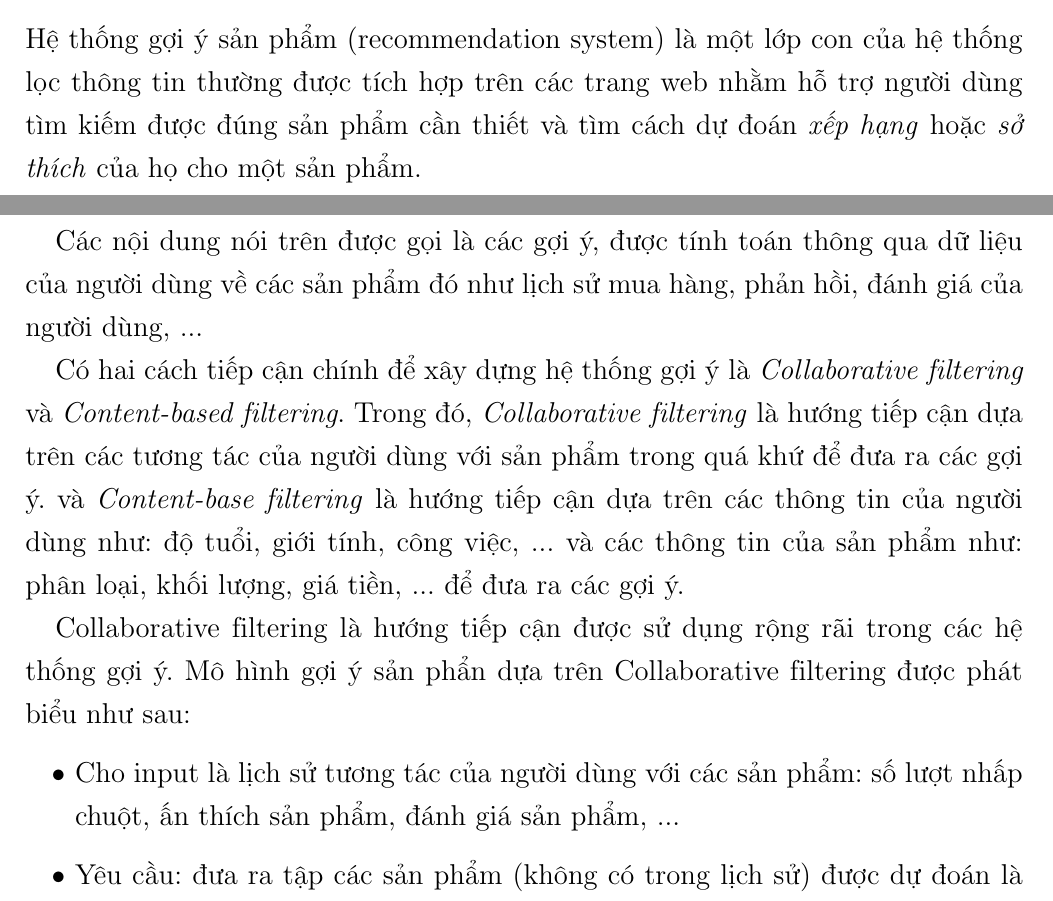
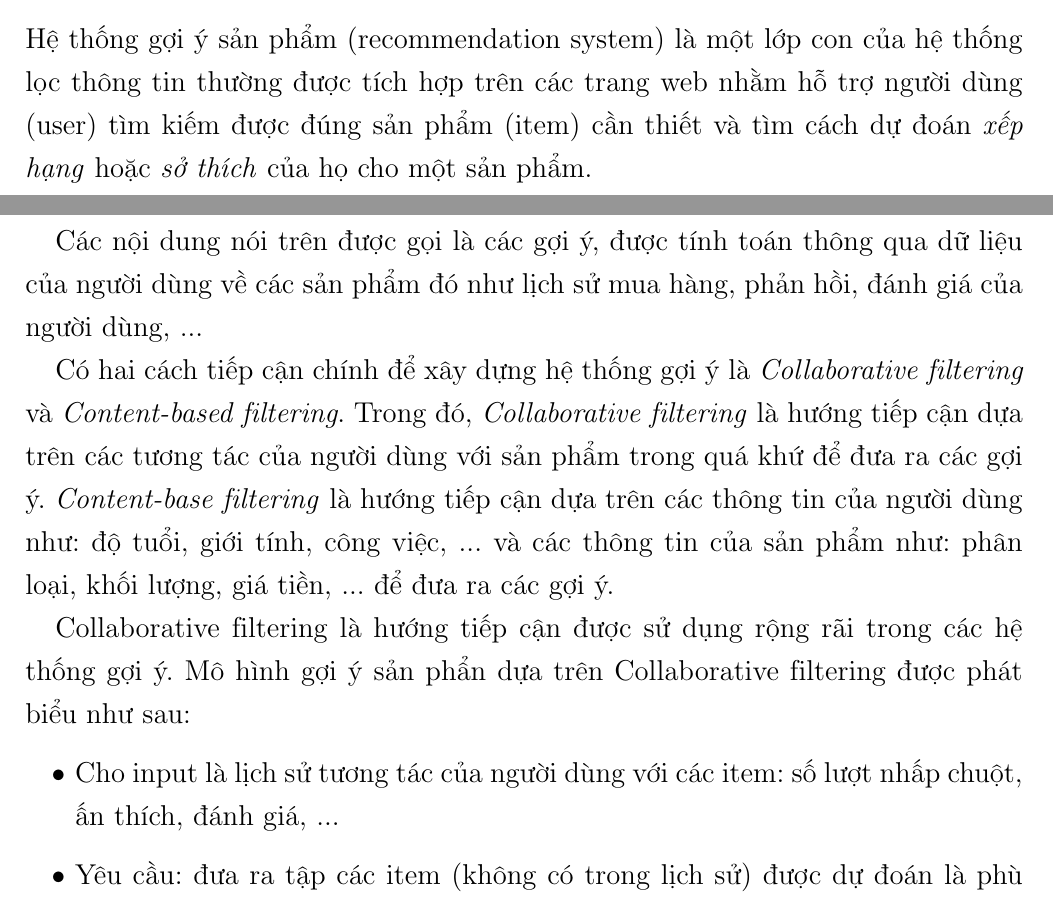
Before and after one commit to ducanh2505/VAEs, a LaTeX document (proposal/proposal.tex): two parts of pages 1 and 2 of 7, joined at a grey line, cut so that both start at the same text. Compiled offline with pdfLaTeX.

Commit message:
fix some issue

```diff
--- a/proposal/proposal.tex
+++ b/proposal/proposal.tex
@@ -119,9 +118,10 @@ Learning)}}
     % Phần này giới thiệu về đề tài và ngữ cảnh thực hiện đề tài.
 
         Hệ thống gợi ý sản phẩm (recommendation system) là một lớp con của hệ thống
-    lọc thông tin thường được tích hợp trên các trang web nhằm hỗ trợ người dùng
-    tìm kiếm được đúng sản phẩm cần thiết  và tìm cách dự đoán
-    \textit{xếp hạng} hoặc \textit{sở thích} của họ cho một sản phẩm.
+    lọc thông tin thường được tích hợp trên các trang web nhằm hỗ trợ
+    người dùng (user) tìm kiếm được đúng sản phẩm (item) cần thiết
+    và tìm cách dự đoán \textit{xếp hạng} hoặc \textit{sở thích}
+    của họ cho một sản phẩm.
 
     Các nội dung nói trên được gọi là các gợi ý, được tính toán thông qua dữ liệu
     của người dùng về các sản phẩm đó như lịch sử mua hàng, phản hồi, đánh giá của
@@ -131,7 +131,7 @@ Learning)}}
     \textit{Collaborative filtering} và \textit{Content-based filtering}.
     Trong đó, \textit{Collaborative filtering} là hướng tiếp cận dựa trên các
     tương tác của người dùng với sản phẩm trong quá khứ để đưa ra các gợi ý.
-    và \textit{Content-base filtering} là hướng tiếp cận dựa trên các thông tin
+    \textit{Content-base filtering} là hướng tiếp cận dựa trên các thông tin
     của người dùng như: độ tuổi, giới tính, công việc, ... và các thông tin
     của sản phẩm như: phân loại, khối lượng, giá tiền, ... để đưa ra các gợi ý.
 
@@ -140,9 +140,9 @@ Learning)}}
     Mô hình gợi ý sản phẩn dựa trên Collaborative filtering được phát biểu như
     sau:
     \begin{itemize}
-        \item Cho input là lịch sử tương tác của người dùng với các sản phẩm:
-            số lượt nhấp chuột, ấn thích sản phẩm, đánh giá sản phẩm, ...
-        \item Yêu cầu: đưa ra tập các sản phẩm (không có trong lịch sử)
+        \item Cho input là lịch sử tương tác của người dùng với các item:
+            số lượt nhấp chuột, ấn thích, đánh giá, ...
+        \item Yêu cầu: đưa ra tập các item (không có trong lịch sử)
         được dự đoán là phù hợp với người dùng (tự động làm bằng máy).
     \end{itemize}
 
```
Also changed, not shown: Proposal/proposal.tex (+0 -1 lines), Proposal/sample.bib (+7 -7 lines), proposal/proposal.bbl (deleted), proposal/proposal.pdf, proposal/proposal.tex (14 more changed lines), 6 other files. Lines whose indentation alone changed are shown as unchanged.
